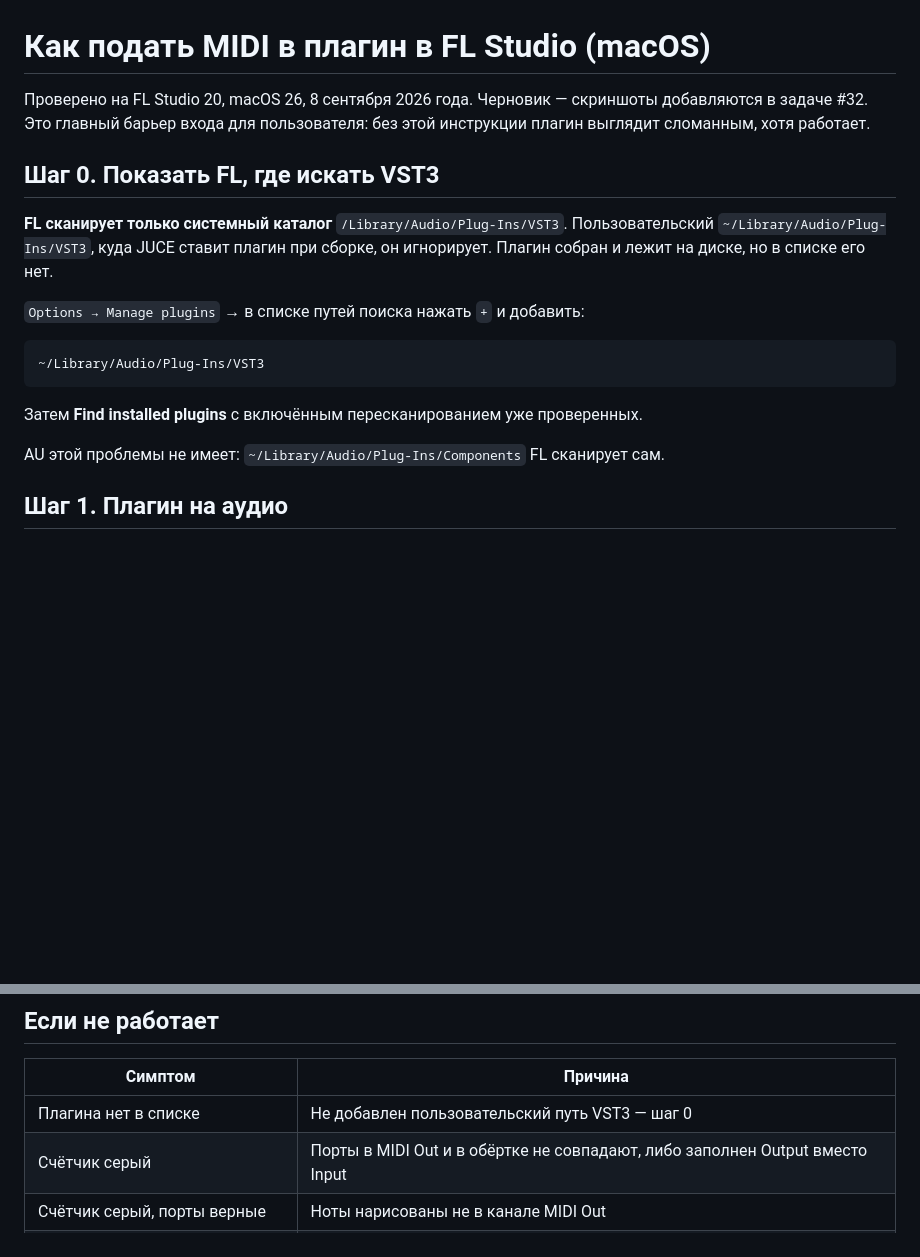
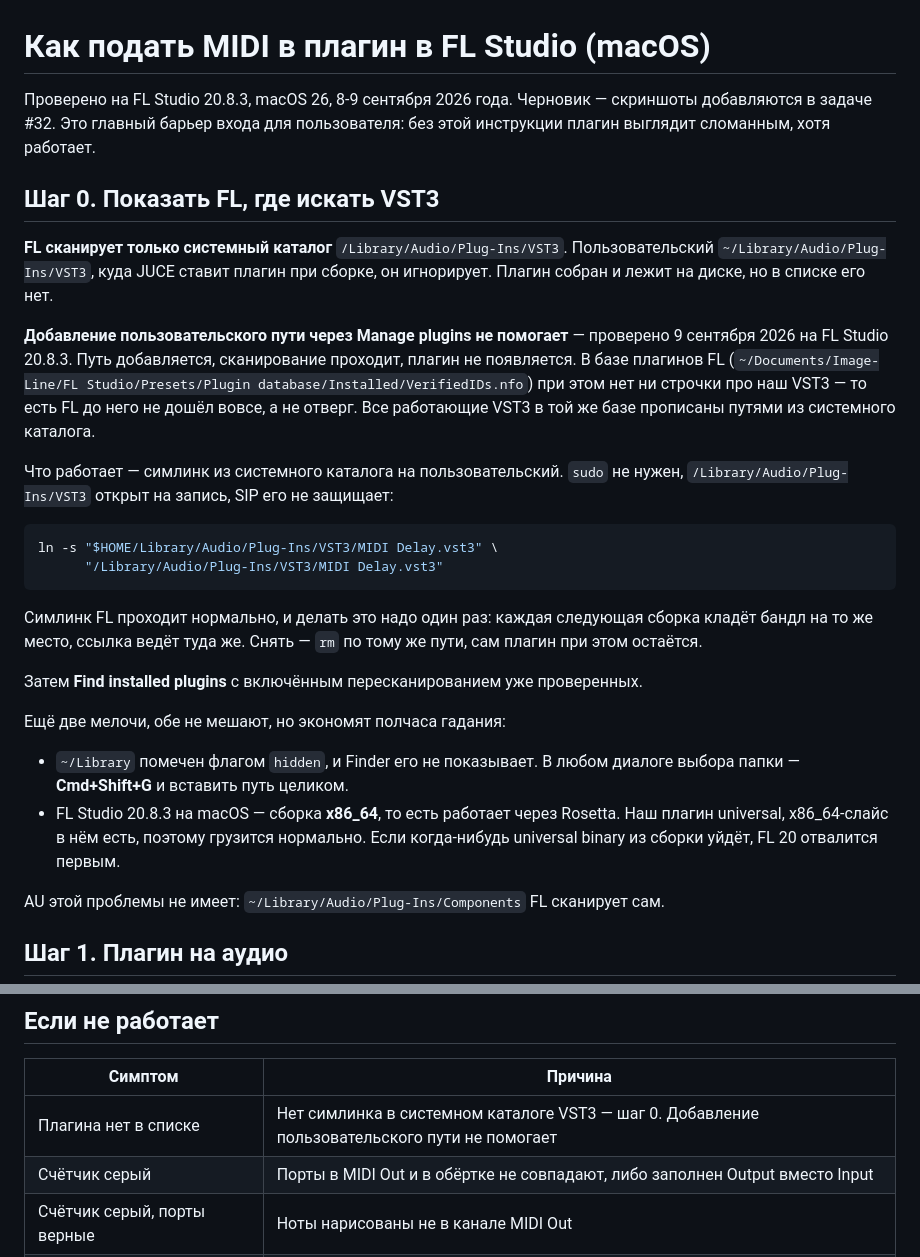
Before and after one commit to berg-creator/midi-delay, a Markdown page: docs/FL_STUDIO.md, 2 parts joined by grey strips. Drawn GitHub-style; blank space fills up the shorter version.

Commit message:
Установка VST3 в FL Studio: пользовательский путь не работает, работает симлинк
Добавление ~/Library/Audio/Plug-Ins/VST3 в пути поиска FL 20.8.3 плагин не находит:
в VerifiedIDs.nfo нет ни строчки про наш VST3, то есть FL до него не дошёл вовсе.
Все работающие VST3 в базе прописаны путями из системного каталога. Симлинк оттуда
на пользовательский FL проходит, sudo не требует и переживает пересборку.

Заодно записаны две мелочи, стоившие времени: флаг hidden на ~/Library и то,
что FL 20.8.3 — сборка x86_64 под Rosetta, то есть держится на universal binary.

Co-Authored-By: Claude Opus 5 (1M context) <noreply@anthropic.com>

````diff
--- a/docs/FL_STUDIO.md
+++ b/docs/FL_STUDIO.md
@@ -1,6 +1,6 @@
 # Как подать MIDI в плагин в FL Studio (macOS)
 
-Проверено на FL Studio 20, macOS 26, 8 сентября 2026 года. Черновик — скриншоты добавляются
+Проверено на FL Studio 20.8.3, macOS 26, 8-9 сентября 2026 года. Черновик — скриншоты добавляются
 в задаче #32. Это главный барьер входа для пользователя: без этой инструкции плагин
 выглядит сломанным, хотя работает.
 
@@ -10,13 +10,34 @@
 Пользовательский `~/Library/Audio/Plug-Ins/VST3`, куда JUCE ставит плагин при сборке,
 он игнорирует. Плагин собран и лежит на диске, но в списке его нет.
 
-`Options → Manage plugins` → в списке путей поиска нажать `+` и добавить:
+**Добавление пользовательского пути через Manage plugins не помогает** — проверено
+9 сентября 2026 на FL Studio 20.8.3. Путь добавляется, сканирование проходит, плагин
+не появляется. В базе плагинов FL (`~/Documents/Image-Line/FL Studio/Presets/Plugin
+database/Installed/VerifiedIDs.nfo`) при этом нет ни строчки про наш VST3 — то есть FL
+до него не дошёл вовсе, а не отверг. Все работающие VST3 в той же базе прописаны
+путями из системного каталога.
 
-```
-~/Library/Audio/Plug-Ins/VST3
+Что работает — симлинк из системного каталога на пользовательский. `sudo` не нужен,
+`/Library/Audio/Plug-Ins/VST3` открыт на запись, SIP его не защищает:
+
+```bash
+ln -s "$HOME/Library/Audio/Plug-Ins/VST3/MIDI Delay.vst3" \
+      "/Library/Audio/Plug-Ins/VST3/MIDI Delay.vst3"
 ```
 
+Симлинк FL проходит нормально, и делать это надо один раз: каждая следующая сборка
+кладёт бандл на то же место, ссылка ведёт туда же. Снять — `rm` по тому же пути,
+сам плагин при этом остаётся.
+
 Затем **Find installed plugins** с включённым пересканированием уже проверенных.
+
+Ещё две мелочи, обе не мешают, но экономят полчаса гадания:
+
+- `~/Library` помечен флагом `hidden`, и Finder его не показывает. В любом диалоге
+  выбора папки — **Cmd+Shift+G** и вставить путь целиком.
+- FL Studio 20.8.3 на macOS — сборка **x86_64**, то есть работает через Rosetta.
+  Наш плагин universal, x86_64-слайс в нём есть, поэтому грузится нормально.
+  Если когда-нибудь universal binary из сборки уйдёт, FL 20 отвалится первым.
 
 AU этой проблемы не имеет: `~/Library/Audio/Plug-Ins/Components` FL сканирует сам.
 
@@ -54,7 +75,7 @@ Piano roll **канала MIDI Out** — не инструмента, не сэ
 
 | Симптом | Причина |
 |---|---|
-| Плагина нет в списке | Не добавлен пользовательский путь VST3 — шаг 0 |
+| Плагина нет в списке | Нет симлинка в системном каталоге VST3 — шаг 0. Добавление пользовательского пути не помогает |
 | Счётчик серый | Порты в MIDI Out и в обёртке не совпадают, либо заполнен Output вместо Input |
 | Счётчик серый, порты верные | Ноты нарисованы не в канале MIDI Out |
 | Видна старая версия плагина | FL держит библиотеку в памяти — **Reload plugin** в настройках обёртки |
````
